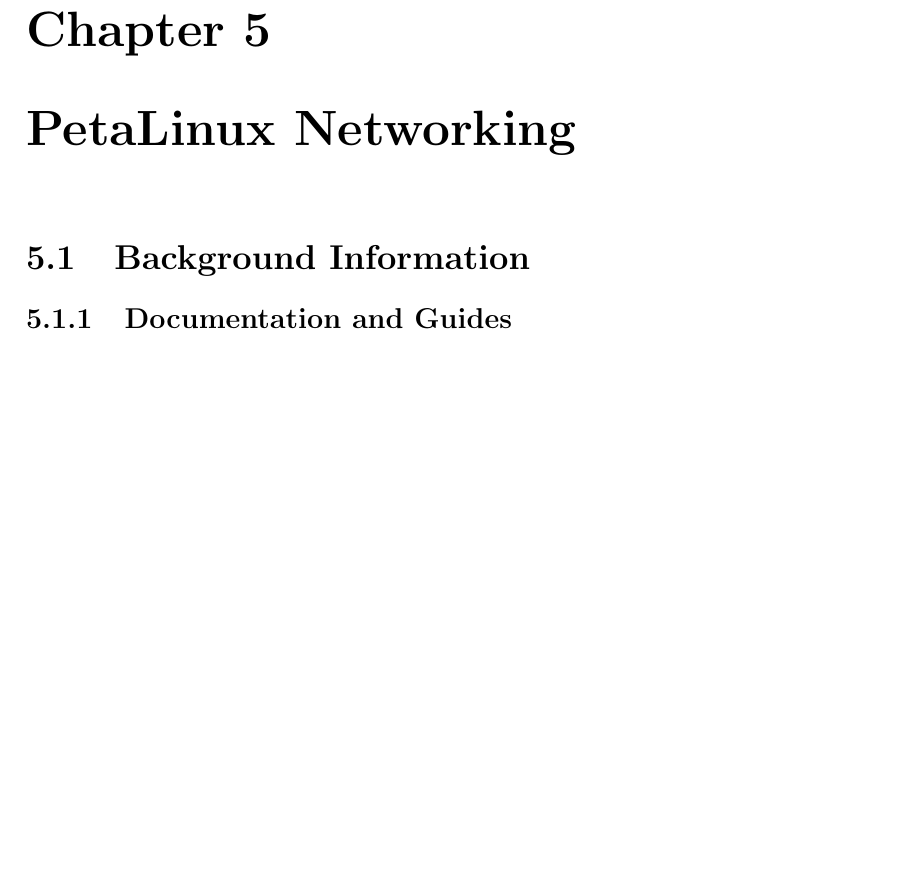
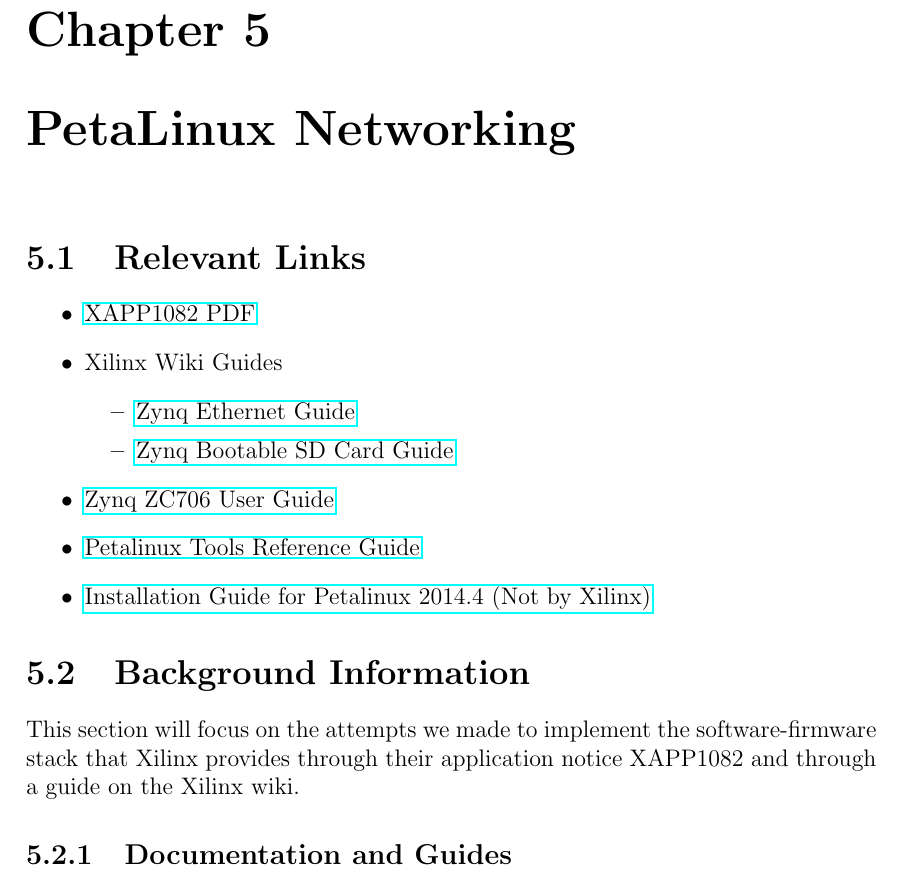
Before and after one commit to Terrorbear/digitaldesign, a LaTeX document (Final_Paper.tex): part of page 6 of 11, cut so that both start at the same text, the shorter picture padded with empty space. Compiled offline with pdfLaTeX.

Commit message:
Added relevant links and 1st sentence

```diff
--- a/Final_Paper.tex
+++ b/Final_Paper.tex
@@ -15,7 +15,8 @@
 \usepackage{hyperref}
 \hypersetup{
   linkcolor=blue,
-  citecolor=blue
+  citecolor=blue,
+  urlcolor=blue
 }
 
 \title{
@@ -43,7 +44,20 @@
 \chapter{Ethernet PL Guide}
 
 \chapter{PetaLinux Networking}
+\section{Relevant Links}
+\begin{itemize}
+  \item \href{http://www.xilinx.com/support/documentation/application_notes/xapp1082-zynq-eth.pdf}{XAPP1082 PDF}
+  \item Xilinx Wiki Guides
+    \begin{itemize}
+    \item \href{http://www.wiki.xilinx.com/Zynq+PL+Ethernet}{Zynq Ethernet Guide}
+    \item \href{http://www.wiki.xilinx.com/Prepare+Boot+Medium}{Zynq Bootable SD Card Guide}
+    \end{itemize}
+  \item \href{http://www.xilinx.com/support/documentation/boards_and_kits/zc706/ug954-zc706-eval-board-xc7z045-ap-soc.pdf}{Zynq ZC706 User Guide}
+  \item \href{http://www.xilinx.com/support/documentation/sw_manuals/petalinux2014_4/ug1144-petalinux-tools-reference-guide.pdf}{Petalinux Tools Reference Guide}
+  \item \href{http://www.syfer.com.au/assets/s502-00000-a.pdf}{Installation Guide for Petalinux 2014.4 (Not by Xilinx)}
+\end{itemize}
 \section{Background Information}
+This section will focus on the attempts we made to implement the software-firmware stack that Xilinx provides through their application notice XAPP1082 and through a guide on the Xilinx wiki.
 \subsection{Documentation and Guides}
 \subsection{Supplies}
 \section{Using Petalinux}
```
Also changed, not shown: Final_Paper.pdf, 1 other file.
